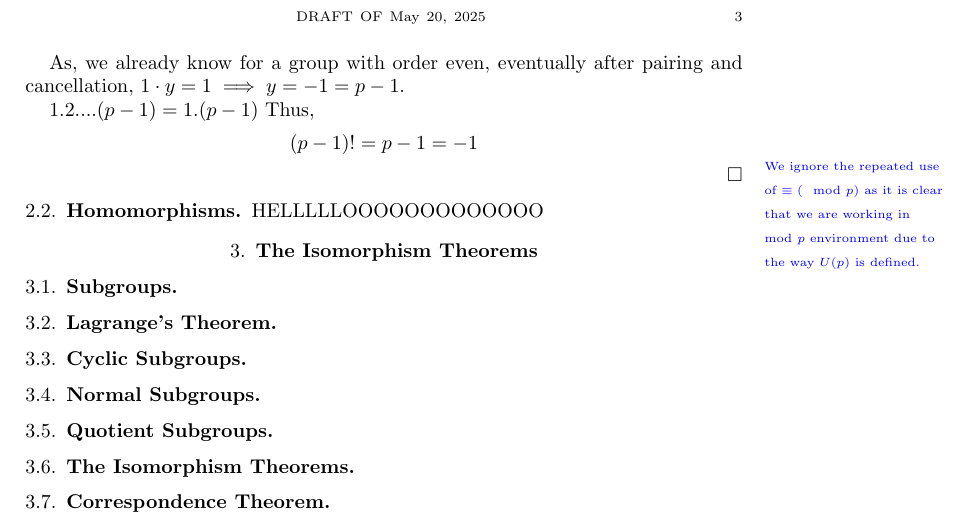
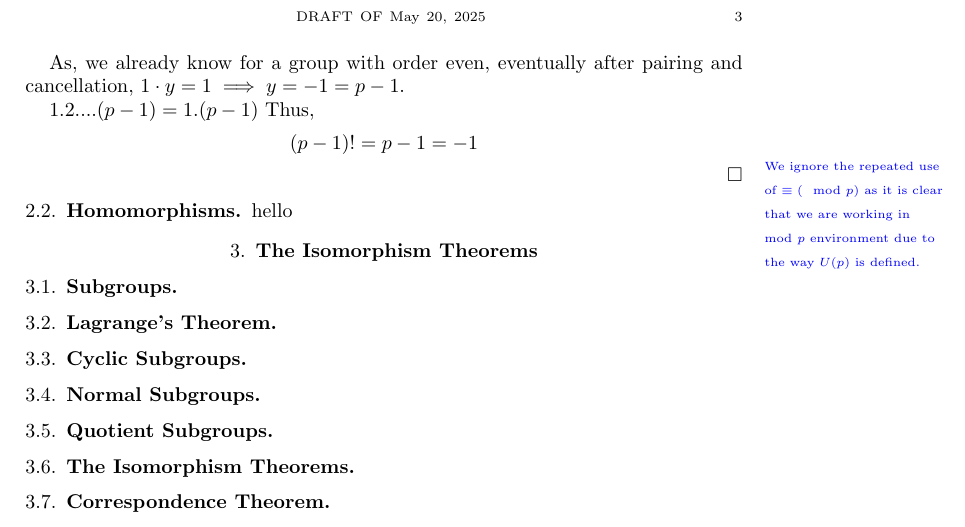
Before and after one commit to GrgAakash/GT-S25, a LaTeX paper (GT,S25.tex): part of page 3 of 3, cut so that both start at the same text. Compiled offline with pdfLaTeX.

```diff
--- a/GT,S25.tex
+++ b/GT,S25.tex
@@ -142,7 +142,7 @@
 
 
 \subsection{Homomorphisms}
-HELLLLLOOOOOOOOOOOOO
+hello
 
 
 \section{\textbf{The Isomorphism Theorems}}
```
Also changed, not shown: GT,S25.pdf (added), 5 other files.
